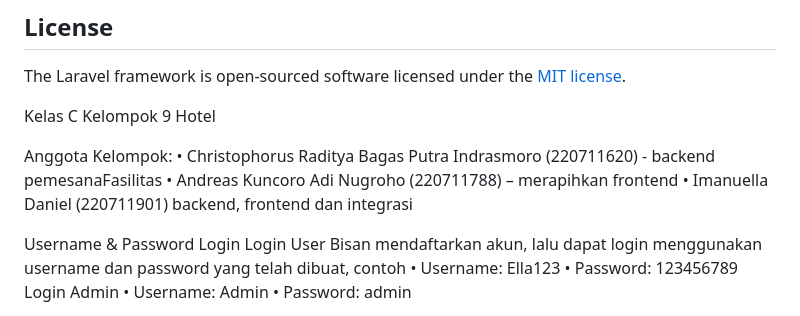
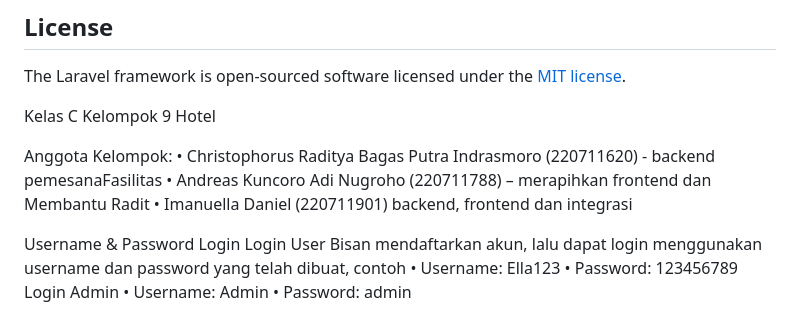
Before and after one commit to Imanuella-Daniel/PW_C_9_Laravel, a Markdown page: README.md, the part around the change. Drawn GitHub-style.

```diff
--- a/README.md
+++ b/README.md
@@ -69,7 +69,7 @@ Kelas C Kelompok 9 Hotel
 
 Anggota Kelompok:
 • Christophorus Raditya Bagas Putra Indrasmoro (220711620) - backend pemesanaFasilitas
-• Andreas Kuncoro Adi Nugroho (220711788) – merapihkan frontend
+• Andreas Kuncoro Adi Nugroho (220711788) – merapihkan frontend dan Membantu Radit
 • Imanuella Daniel (220711901) backend, frontend dan integrasi
 
 Username & Password Login
```
